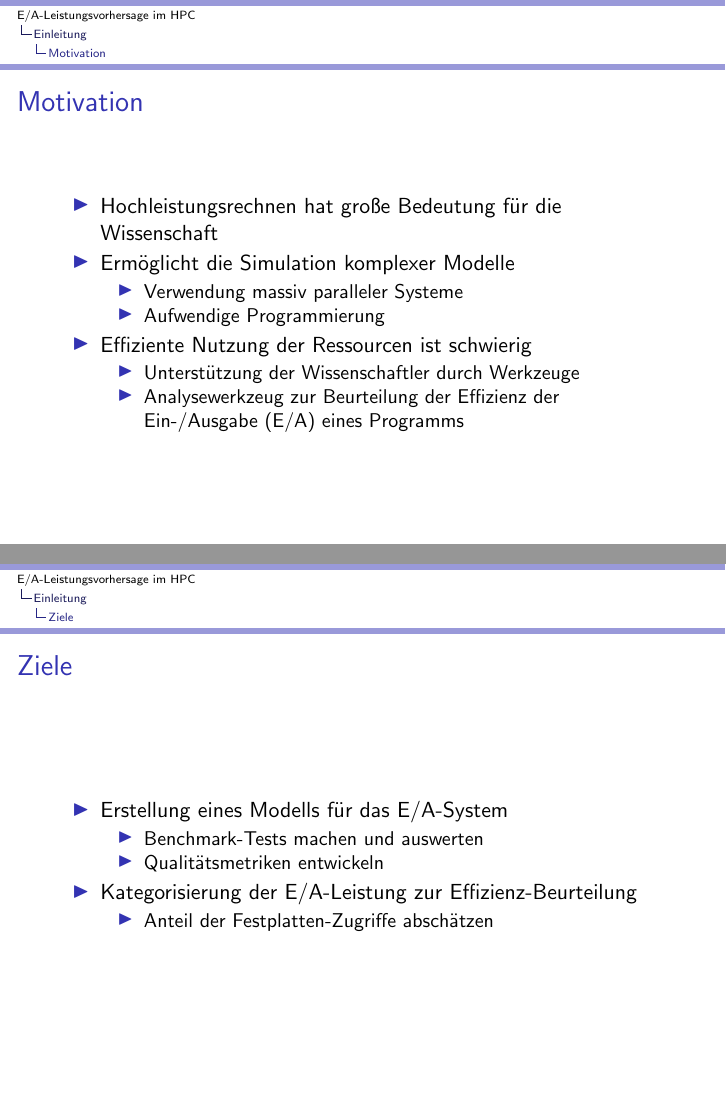
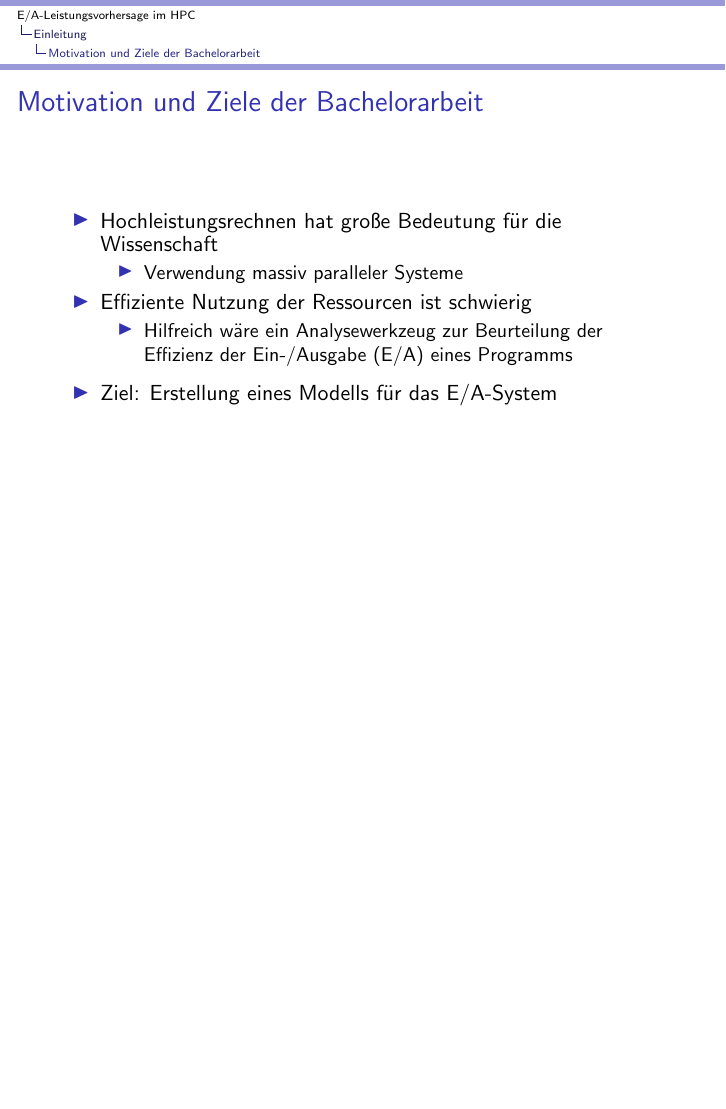
Before and after one commit to Fabse92/BA, LaTeX slides (Präsentation/E_A_Leistungsvorhersage.tex): pages 3 and 4 of 38 before the commit and page 3 of 37 after it, the two joined at a grey line, the shorter picture padded with empty space. Compiled offline with pdfLaTeX.

Commit message:
weiter gehts

```diff
--- a/Präsentation/E_A_Leistungsvorhersage.tex
+++ b/Präsentation/E_A_Leistungsvorhersage.tex
@@ -113,51 +124,79 @@ Universität Hamburg \\ % Your institution for the title page
 		\frametitle{Übersicht} % Table of contents slide, comment this block out to remove it
 		\tableofcontents % Throughout your presentation, if you choose to use \section{} and \subsection{} commands, these will automatically be printed on this slide as an overview of your presentation
 	\end{frame}
+\end{withoutheadline}
 
 %----------------------------------------------------------------------------------------
 %	PRESENTATION SLIDES
 %----------------------------------------------------------------------------------------
 
 \section{Einleitung}
-\subsection{Motivation}
+%\subsection{Motivation}
+%\begin{frame}
+%\frametitle{Motivation}
+%\begin{itemize}
+%	\item Hochleistungsrechnen hat große Bedeutung für die Wissenschaft
+%	%Simulation komplexer abstrakter Modelle in verschiedenen Bereichen
+%	%Mehrkörpersimulationen in der Astronomie, für Strömungssimulationen oder zur Berechnung von Klimaprognosen
+%	\item Ermöglicht die Simulation komplexer Modelle
+%	\begin{itemize}
+%		\item Verwendung massiv paralleler Systeme
+%		%Flaschenhals einzelner Hardwarekomponenten umgehen
+%		\item Aufwendige Programmierung
+%		%Aufwendige Programmierung
+%	\end{itemize}
+%	\item Effiziente Nutzung der Ressourcen ist schwierig
+%	\begin{itemize}
+%		\item Unterstützung der Wissenschaftler durch Werkzeuge
+		%Fehlerdiagnostik, Leistungsanalyse, Visualisierung des Programms und der Ergebnisse, sowie zum Parallelisieren des Programmcodes
+		%möglichst autonome Optimierungen, Wissenschaftler kann sich aufs wesentliche konzentrieren
+%		\item Analysewerkzeug zur Beurteilung der Effizienz der Ein-/Ausgabe (E/A) eines Programms
+		%insbesondere die Vermeidung von Festplattenzugriffen
+%	\end{itemize}
+%\end{itemize}
+%\end{frame}
+
+%\subsection{Ziele}
+%\begin{frame}
+%\frametitle{Ziele}
+%	\begin{itemize}
+%		\item Erstellung eines Modells für das E/A-System
+%		%Modell erstellen, um E/A-System besser verstehen zu können
+%		\begin{itemize}
+%			\item Benchmark-Tests machen und auswerten
+%			\item Qualitätsmetriken entwickeln
+%		\end{itemize}
+%		\item Kategorisierung der E/A-Leistung zur Effizienz-Beurteilung
+%		\begin{itemize}
+%			\item Anteil der Festplatten-Zugriffe abschätzen
+%		\end{itemize}
+%	\end{itemize}
+%\end{frame}
+
+\subsection{Motivation und Ziele der Bachelorarbeit}
 \begin{frame}
-\frametitle{Motivation}
+\frametitle{Motivation und Ziele der Bachelorarbeit}
 	\begin{itemize}
 		\item Hochleistungsrechnen hat große Bedeutung für die Wissenschaft
 	%Simulation komplexer abstrakter Modelle in verschiedenen Bereichen
 	%Mehrkörpersimulationen in der Astronomie, für Strömungssimulationen oder zur Berechnung von Klimaprognosen
-	\item Ermöglicht die Simulation komplexer Modelle
 	\begin{itemize}
 		\item Verwendung massiv paralleler Systeme
 		%Flaschenhals einzelner Hardwarekomponenten umgehen
-		\item Aufwendige Programmierung
-		%Aufwendige Programmierung
 	\end{itemize}
 	\item Effiziente Nutzung der Ressourcen ist schwierig
+	%Ausnutzen paralleler Hardwarekomponenten
 	\begin{itemize}
-		\item Unterstützung der Wissenschaftler durch Werkzeuge
+		%\item Unterstützung der Wissenschaftler durch Werkzeuge
 		%Fehlerdiagnostik, Leistungsanalyse, Visualisierung des Programms und der Ergebnisse, sowie zum Parallelisieren des Programmcodes
 		%möglichst autonome Optimierungen, Wissenschaftler kann sich aufs wesentliche konzentrieren
-		\item Analysewerkzeug zur Beurteilung der Effizienz der Ein-/Ausgabe (E/A) eines Programms
+		\item Hilfreich wäre ein Analysewerkzeug zur Beurteilung der Effizienz der Ein-/Ausgabe (E/A) eines Programms
 		%insbesondere die Vermeidung von Festplattenzugriffen
 	\end{itemize}
 \end{itemize}
-\end{frame}
-
-\subsection{Ziele}
-\begin{frame}
-\frametitle{Ziele}
 	\begin{itemize}
-		\item Erstellung eines Modells für das E/A-System
+		\item Ziel: Erstellung eines Modells für das E/A-System
 		%Modell erstellen, um E/A-System besser verstehen zu können
-		\begin{itemize}
-			\item Benchmark-Tests machen und auswerten
-			\item Qualitätsmetriken entwickeln
-		\end{itemize}
-		\item Kategorisierung der E/A-Leistung zur Effizienz-Beurteilung
-		\begin{itemize}
-			\item Anteil der Festplatten-Zugriffe abschätzen
-		\end{itemize}
 	\end{itemize}
 \end{frame}
 
```
Also changed, not shown: Präsentation/E_A_Leistungsvorhersage.tex (16 more changed lines). Lines whose indentation alone changed are shown as unchanged.
